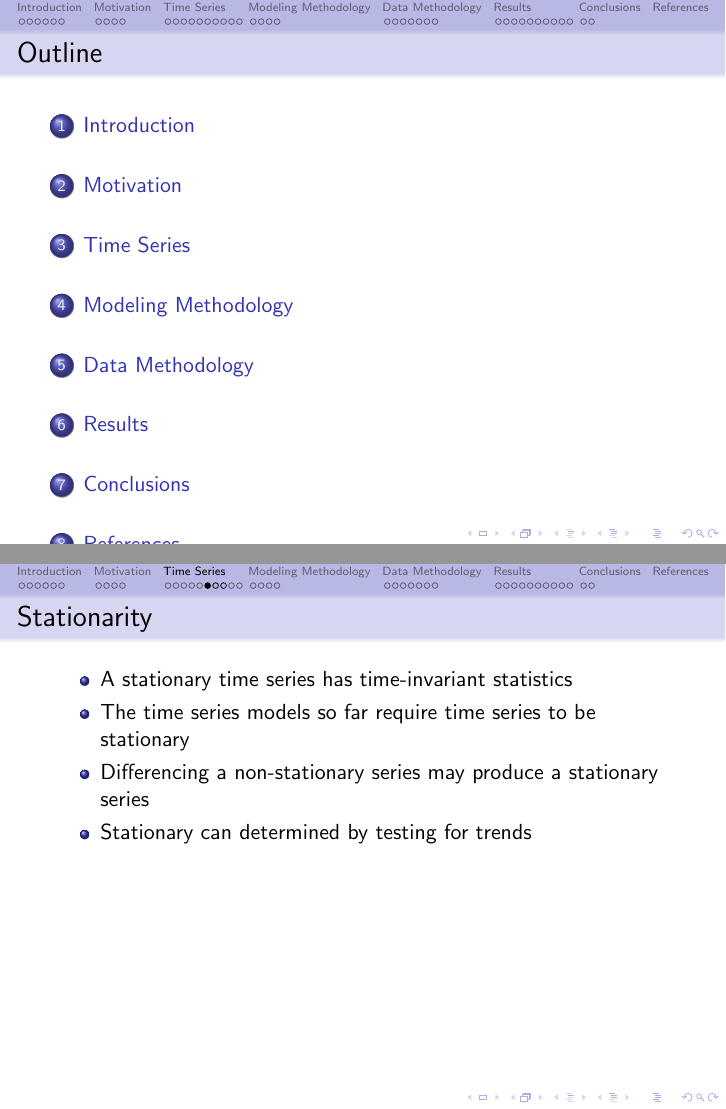
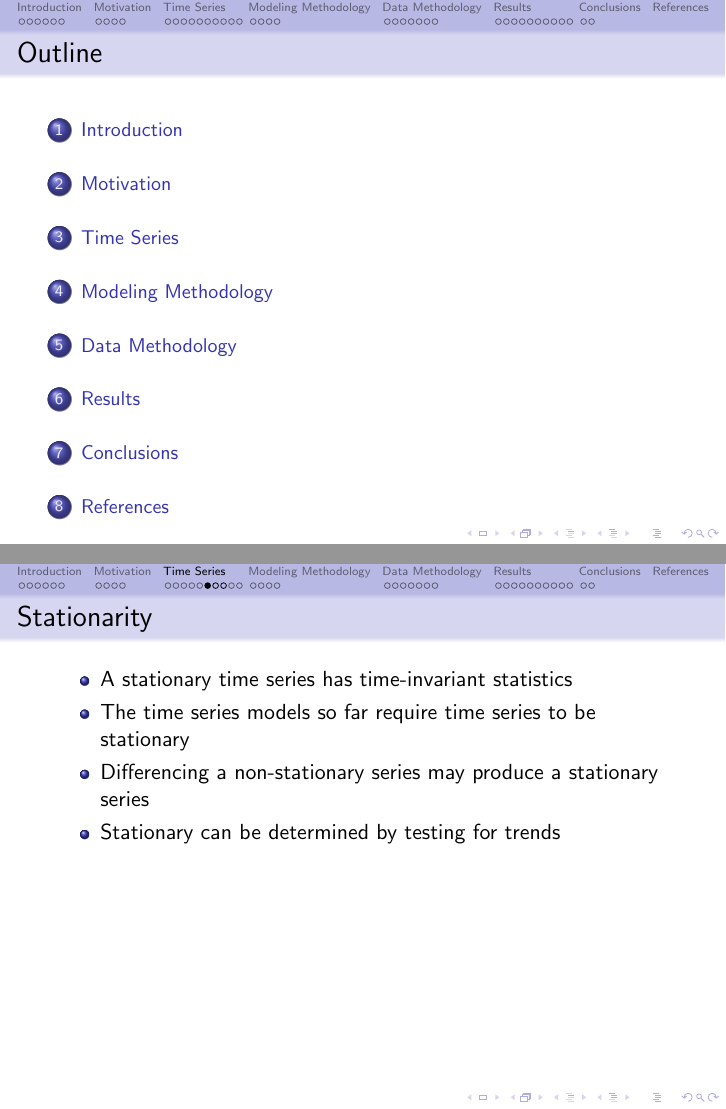
Before and after one commit to jamestunnell/thesis, LaTeX slides (doc/presentation.tex): pages 2 and 21 of 55, joined at a grey line. The pictures show the PDF file doc/presentation.pdf that the author committed with the source.

Commit message:
Fixed outline page

```diff
--- a/doc/presentation.tex
+++ b/doc/presentation.tex
@@ -302,7 +304,7 @@ VARX model}
 \item{A stationary time series has time-invariant statistics}
 \item{The time series models so far require time series to be stationary}
 \item{Differencing a non-stationary series may produce a stationary series}
-\item{Stationary can determined by testing for trends}
+\item{Stationary can be determined by testing for trends}
 \end{itemize}
 \end{frame}
 
```
Also changed, not shown: doc/presentation.pdf, doc/presentation.tex (2 more changed lines).
